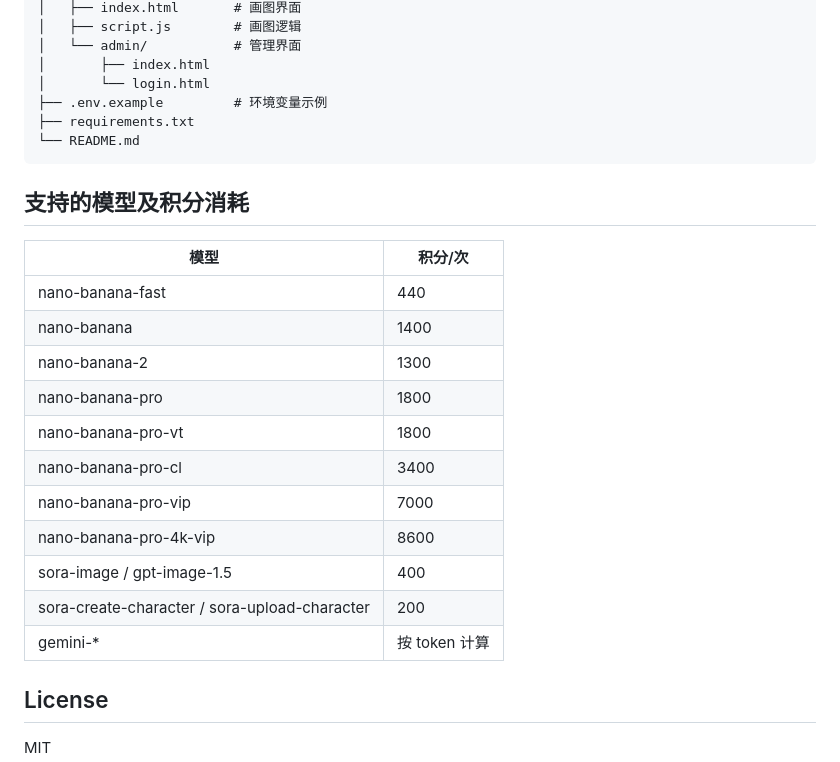
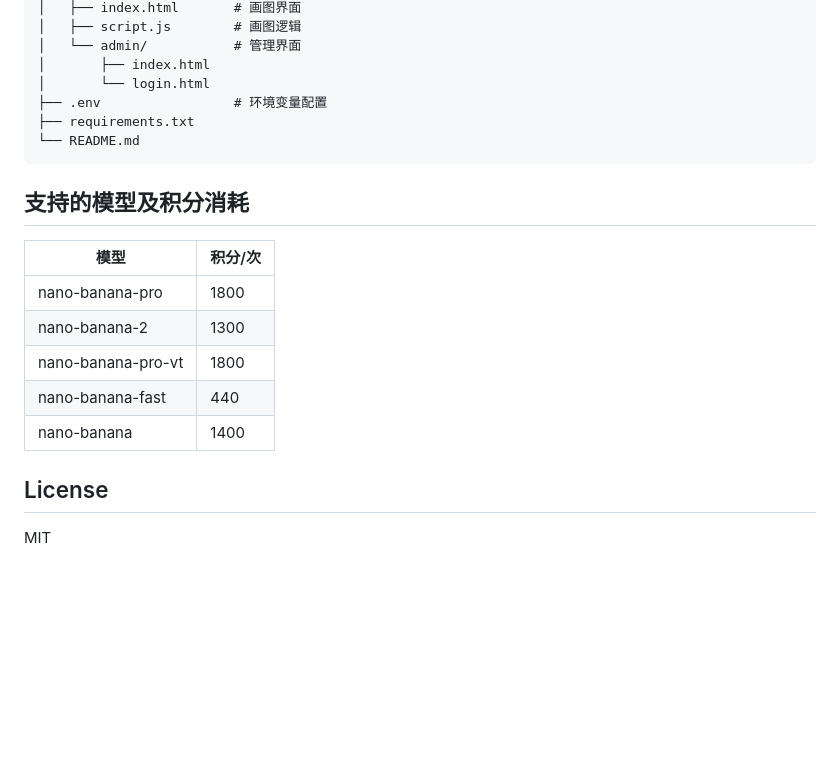
Before and after one commit to lqhxxihx/GrsaiProxyManager, a Markdown page: README.md, the part around the change. GitHub-like rendering; blank space fills up the shorter version.

Commit message:
docs: update supported models list

````diff
--- a/README.md
+++ b/README.md
@@ -115,7 +115,7 @@ GrsaiProxyManager/
 │   └── admin/           # 管理界面
 │       ├── index.html
 │       └── login.html
-├── .env.example         # 环境变量示例
+├── .env                 # 环境变量配置
 ├── requirements.txt
 └── README.md
 ```
@@ -124,17 +124,11 @@ GrsaiProxyManager/
 
 | 模型 | 积分/次 |
 |------|--------|
+| nano-banana-pro | 1800 |
+| nano-banana-2 | 1300 |
+| nano-banana-pro-vt | 1800 |
 | nano-banana-fast | 440 |
 | nano-banana | 1400 |
-| nano-banana-2 | 1300 |
-| nano-banana-pro | 1800 |
-| nano-banana-pro-vt | 1800 |
-| nano-banana-pro-cl | 3400 |
-| nano-banana-pro-vip | 7000 |
-| nano-banana-pro-4k-vip | 8600 |
-| sora-image / gpt-image-1.5 | 400 |
-| sora-create-character / sora-upload-character | 200 |
-| gemini-* | 按 token 计算 |
 
 ## License
 
````
